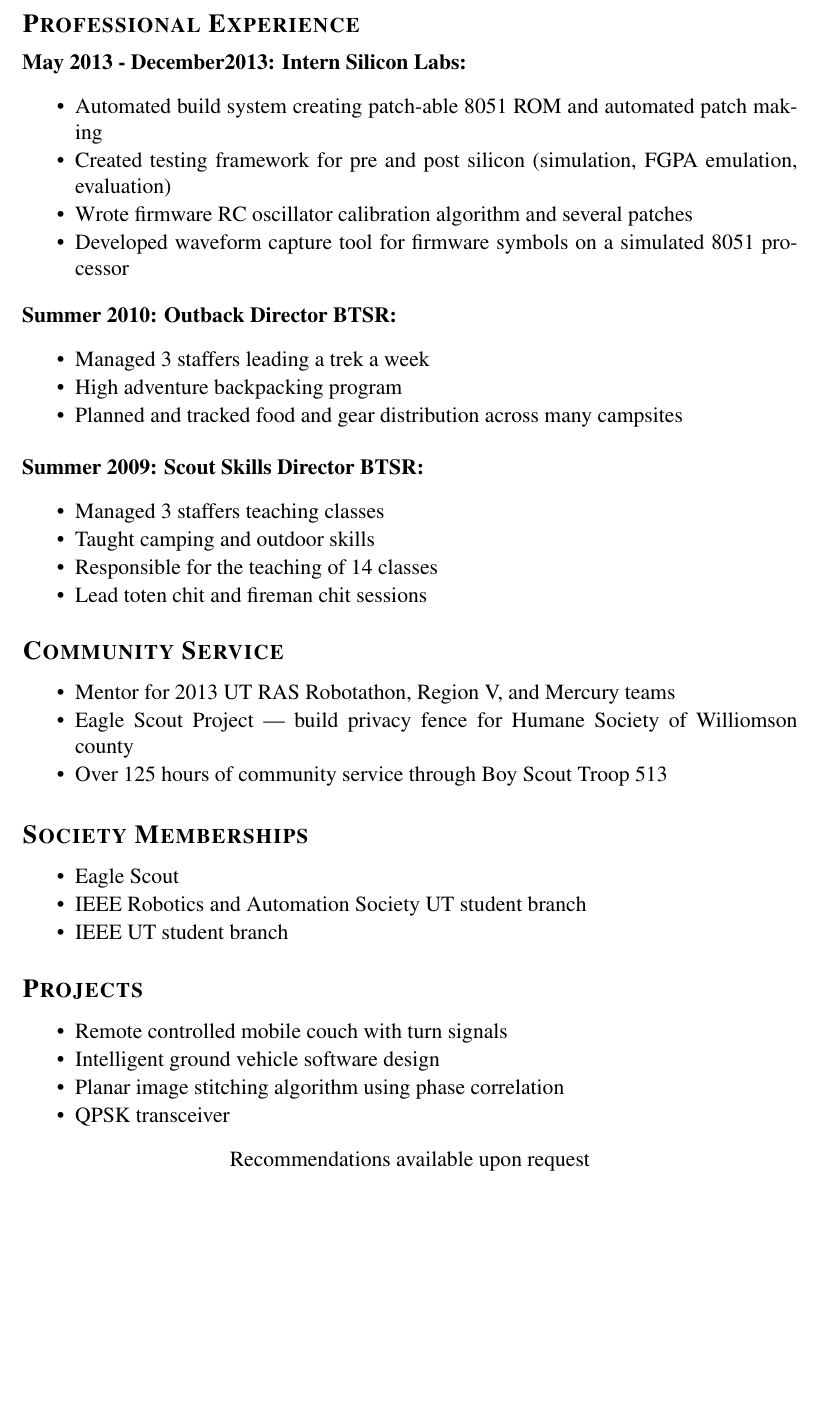
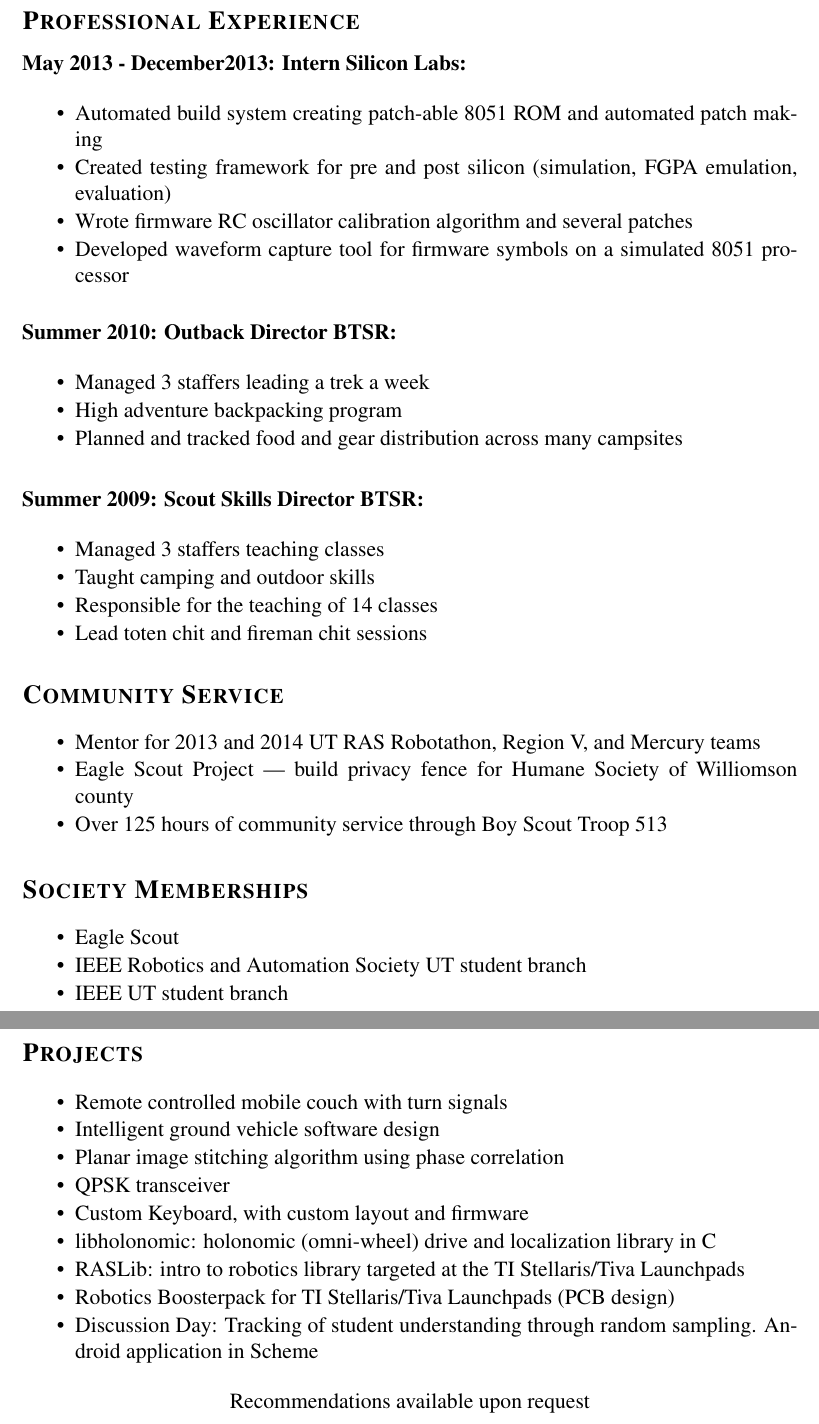
Before and after one commit to theotherjimmy/resume, a LaTeX CV (resume.tex): part of page 2 of 2 before the commit and two parts of pages 2 and 3 of 3 after it, the two joined at a grey line, cut so that both start at the same text, the shorter picture padded with empty space. Compiled offline with pdfLaTeX.

Commit message:
added a bunch of projects, clash

```diff
--- a/resume.tex
+++ b/resume.tex
@@ -76,8 +76,6 @@ I am clearly passionate about Electrical Engineering as many of my hobbies are r
     Compiled custom kernels, Linux and Android, with patching
 \end{itemize}
 
-\smallskip
-\smallskip
 \section{Professional Experience}
 \subsection{May 2013 - December2013: Intern Silicon Labs}
 \begin{itemize}
@@ -116,7 +114,7 @@ I am clearly passionate about Electrical Engineering as many of my hobbies are r
 \section{Community Service}
 \begin{itemize}
   \item
-    Mentor for 2013 UT RAS Robotathon, Region V, and Mercury teams
+    Mentor for 2013 and 2014 UT RAS Robotathon, Region V, and Mercury teams
   \item
     Eagle Scout Project --- build privacy fence for Humane Society of Williomson county
   \item
@@ -143,6 +141,16 @@ I am clearly passionate about Electrical Engineering as many of my hobbies are r
     Planar image stitching algorithm using phase correlation
   \item
     QPSK transceiver
+  \item
+    Custom Keyboard, with custom layout and firmware
+  \item
+    libholonomic: holonomic (omni-wheel) drive and localization library in C
+  \item
+    RASLib: intro to robotics library targeted at the TI Stellaris/Tiva Launchpads
+  \item
+    Robotics Boosterpack for TI Stellaris/Tiva Launchpads (PCB design)
+  \item
+    Discussion Day: Tracking of student understanding through random sampling. Android application in Scheme
 \end{itemize}
 
 \par
```
Also changed, not shown: resume.pdf.
